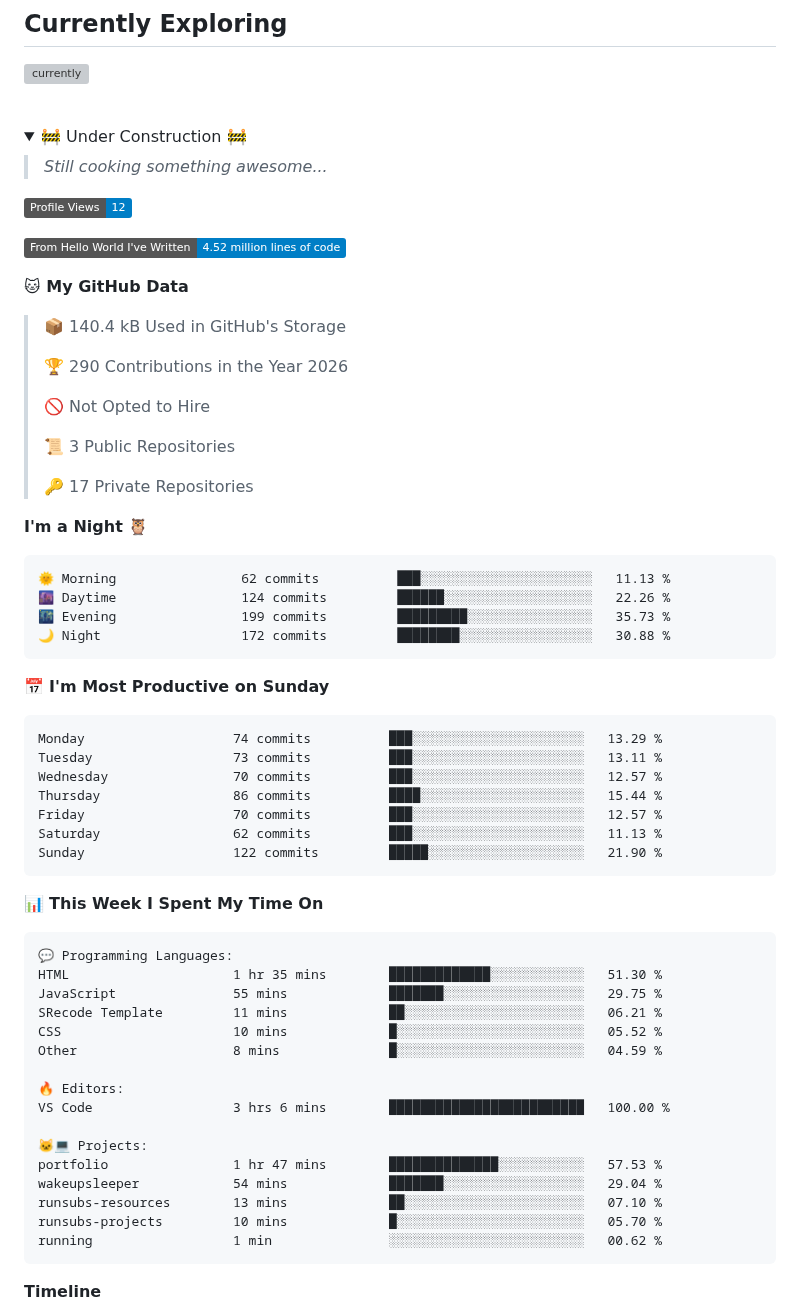
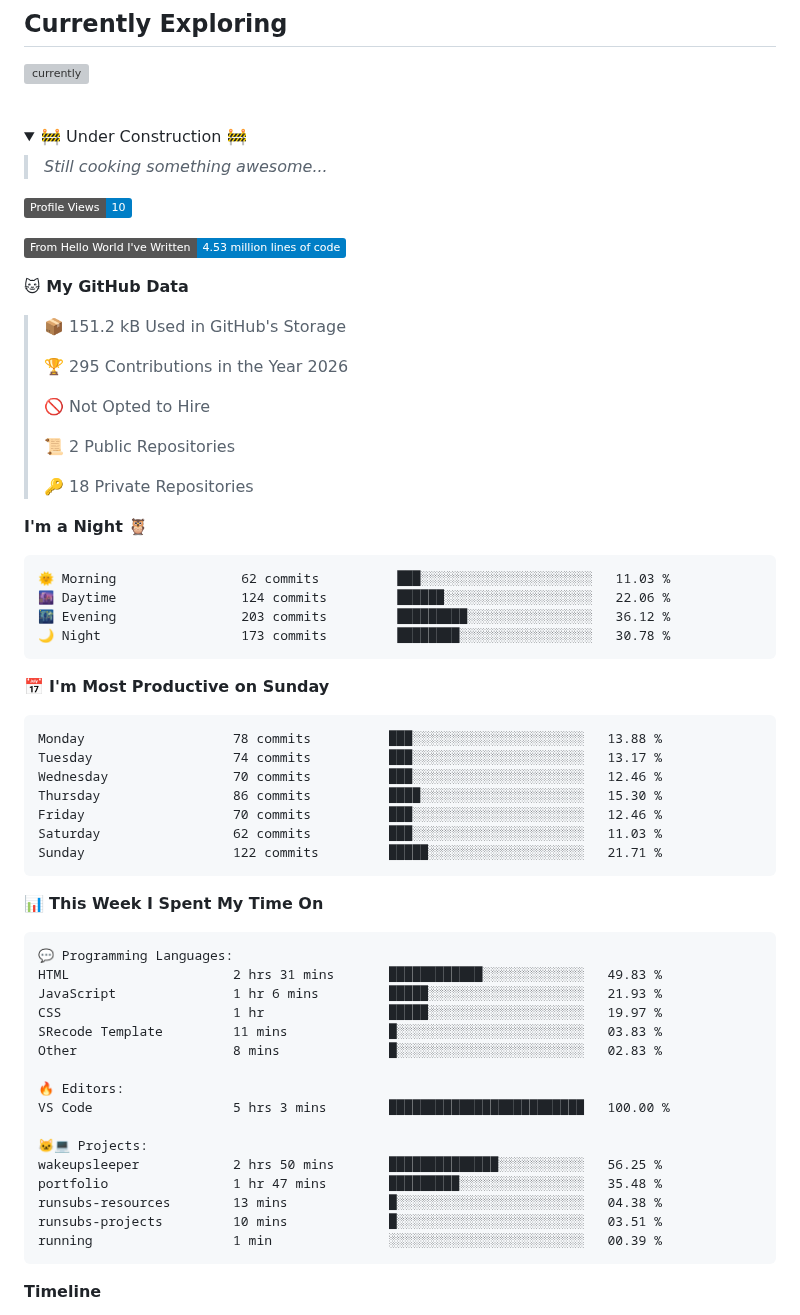
Before and after one commit to 9noyume/9noyume, a Markdown page: README.md, the part around one of its changes. Drawn GitHub-style; folded sections open; badges without logos; grey boxes are pictures that could not be loaded.

Commit message:
Updated with Dev Metrics

````diff
--- a/README.md
+++ b/README.md
@@ -26,40 +26,40 @@ but that's something you'll never know
 >*Still cooking something awesome...*
 
 <!--START_SECTION:waka-->
-![Profile Views](http://img.shields.io/badge/Profile%20Views-12-blue?style=flat)
+![Profile Views](http://img.shields.io/badge/Profile%20Views-10-blue?style=flat)
 
-![Lines of code](https://img.shields.io/badge/From%20Hello%20World%20I%27ve%20Written-4.52%20million%20lines%20of%20code-blue?style=flat)
+![Lines of code](https://img.shields.io/badge/From%20Hello%20World%20I%27ve%20Written-4.53%20million%20lines%20of%20code-blue?style=flat)
 
 **🐱 My GitHub Data**
 
-> 📦 140.4 kB Used in GitHub's Storage
+> 📦 151.2 kB Used in GitHub's Storage
  >
-> 🏆 290 Contributions in the Year 2026
+> 🏆 295 Contributions in the Year 2026
  >
 > 🚫 Not Opted to Hire
  >
-> 📜 3 Public Repositories
+> 📜 2 Public Repositories
  >
-> 🔑 17 Private Repositories
+> 🔑 18 Private Repositories
  >
 **I'm a Night 🦉**
 
 ```text
-🌞 Morning                62 commits          ███░░░░░░░░░░░░░░░░░░░░░░   11.13 %
-🌆 Daytime                124 commits         ██████░░░░░░░░░░░░░░░░░░░   22.26 %
-🌃 Evening                199 commits         █████████░░░░░░░░░░░░░░░░   35.73 %
-🌙 Night                  172 commits         ████████░░░░░░░░░░░░░░░░░   30.88 %
+🌞 Morning                62 commits          ███░░░░░░░░░░░░░░░░░░░░░░   11.03 %
+🌆 Daytime                124 commits         ██████░░░░░░░░░░░░░░░░░░░   22.06 %
+🌃 Evening                203 commits         █████████░░░░░░░░░░░░░░░░   36.12 %
+🌙 Night                  173 commits         ████████░░░░░░░░░░░░░░░░░   30.78 %
 ```
 📅 **I'm Most Productive on Sunday**
 
 ```text
-Monday                   74 commits          ███░░░░░░░░░░░░░░░░░░░░░░   13.29 %
-Tuesday                  73 commits          ███░░░░░░░░░░░░░░░░░░░░░░   13.11 %
-Wednesday                70 commits          ███░░░░░░░░░░░░░░░░░░░░░░   12.57 %
-Thursday                 86 commits          ████░░░░░░░░░░░░░░░░░░░░░   15.44 %
-Friday                   70 commits          ███░░░░░░░░░░░░░░░░░░░░░░   12.57 %
-Saturday                 62 commits          ███░░░░░░░░░░░░░░░░░░░░░░   11.13 %
-Sunday                   122 commits         █████░░░░░░░░░░░░░░░░░░░░   21.90 %
+Monday                   78 commits          ███░░░░░░░░░░░░░░░░░░░░░░   13.88 %
+Tuesday                  74 commits          ███░░░░░░░░░░░░░░░░░░░░░░   13.17 %
+Wednesday                70 commits          ███░░░░░░░░░░░░░░░░░░░░░░   12.46 %
+Thursday                 86 commits          ████░░░░░░░░░░░░░░░░░░░░░   15.30 %
+Friday                   70 commits          ███░░░░░░░░░░░░░░░░░░░░░░   12.46 %
+Saturday                 62 commits          ███░░░░░░░░░░░░░░░░░░░░░░   11.03 %
+Sunday                   122 commits         █████░░░░░░░░░░░░░░░░░░░░   21.71 %
 ```
 
 
@@ -67,21 +67,21 @@ Sunday                   122 commits         █████░░░░░░
 
 ```text
 💬 Programming Languages:
-HTML                     1 hr 35 mins        █████████████░░░░░░░░░░░░   51.30 %
-JavaScript               55 mins             ███████░░░░░░░░░░░░░░░░░░   29.75 %
-SRecode Template         11 mins             ██░░░░░░░░░░░░░░░░░░░░░░░   06.21 %
-CSS                      10 mins             █░░░░░░░░░░░░░░░░░░░░░░░░   05.52 %
-Other                    8 mins              █░░░░░░░░░░░░░░░░░░░░░░░░   04.59 %
+HTML                     2 hrs 31 mins       ████████████░░░░░░░░░░░░░   49.83 %
+JavaScript               1 hr 6 mins         █████░░░░░░░░░░░░░░░░░░░░   21.93 %
+CSS                      1 hr                █████░░░░░░░░░░░░░░░░░░░░   19.97 %
+SRecode Template         11 mins             █░░░░░░░░░░░░░░░░░░░░░░░░   03.83 %
+Other                    8 mins              █░░░░░░░░░░░░░░░░░░░░░░░░   02.83 %
 
 🔥 Editors:
-VS Code                  3 hrs 6 mins        █████████████████████████   100.00 %
+VS Code                  5 hrs 3 mins        █████████████████████████   100.00 %
 
 🐱‍💻 Projects:
-portfolio                1 hr 47 mins        ██████████████░░░░░░░░░░░   57.53 %
-wakeupsleeper            54 mins             ███████░░░░░░░░░░░░░░░░░░   29.04 %
-runsubs-resources        13 mins             ██░░░░░░░░░░░░░░░░░░░░░░░   07.10 %
-runsubs-projects         10 mins             █░░░░░░░░░░░░░░░░░░░░░░░░   05.70 %
-running                  1 min               ░░░░░░░░░░░░░░░░░░░░░░░░░   00.62 %
+wakeupsleeper            2 hrs 50 mins       ██████████████░░░░░░░░░░░   56.25 %
+portfolio                1 hr 47 mins        █████████░░░░░░░░░░░░░░░░   35.48 %
+runsubs-resources        13 mins             █░░░░░░░░░░░░░░░░░░░░░░░░   04.38 %
+runsubs-projects         10 mins             █░░░░░░░░░░░░░░░░░░░░░░░░   03.51 %
+running                  1 min               ░░░░░░░░░░░░░░░░░░░░░░░░░   00.39 %
 ```
 
 **Timeline**
````
Also changed, not shown: other parts of README.md (+1 -1 lines), assets/bar_graph.png.
